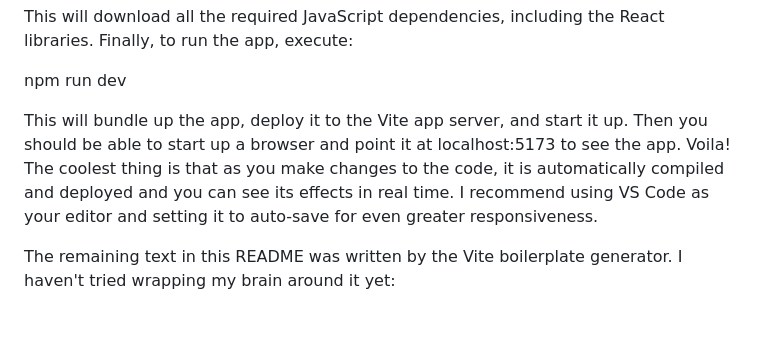
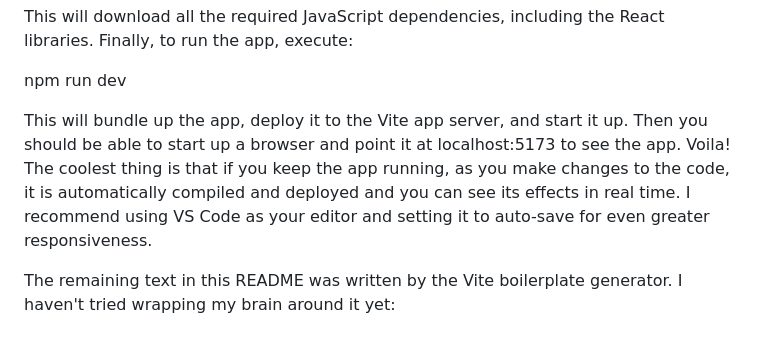
Before and after one commit to lastcallsoftware/trackeats, a Markdown page: README.md, the part around the change. Rendered like a GitHub page.

```diff
--- a/README.md
+++ b/README.md
@@ -15,7 +15,7 @@ This will download all the required JavaScript dependencies, including the React
 npm run dev
 
 This will bundle up the app, deploy it to the Vite app server, and start it up.  Then you should be able to start up a browser and point it at localhost:5173 to see the app.  Voila!
-The coolest thing is that as you make changes to the code, it is automatically compiled and deployed and you can see its effects in real time.  I recommend using VS Code as your editor and setting it to auto-save for even greater responsiveness.
+The coolest thing is that if you keep the app running, as you make changes to the code, it is automatically compiled and deployed and you can see its effects in real time.  I recommend using VS Code as your editor and setting it to auto-save for even greater responsiveness.
 
 
 The remaining text in this README was written by the Vite boilerplate generator.  I haven't tried wrapping my brain around it yet:
```
